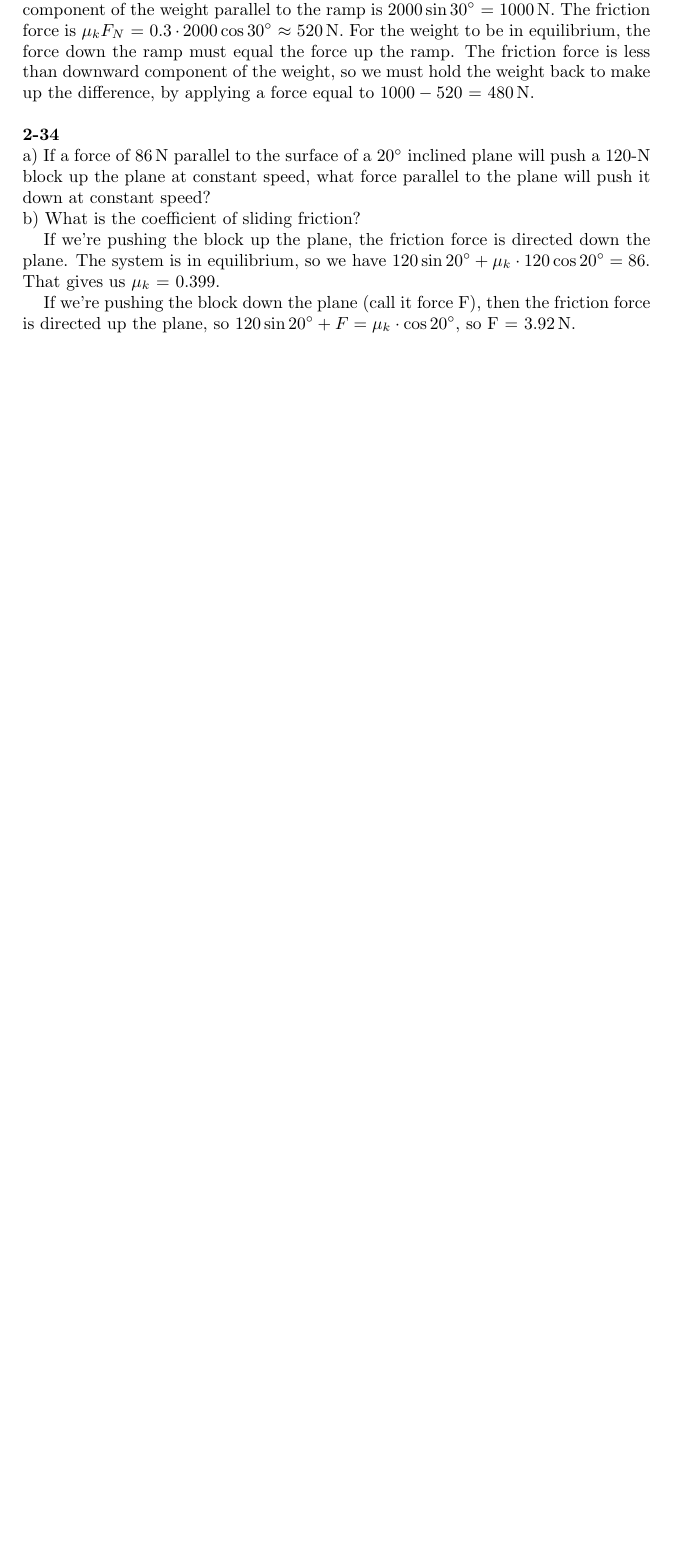
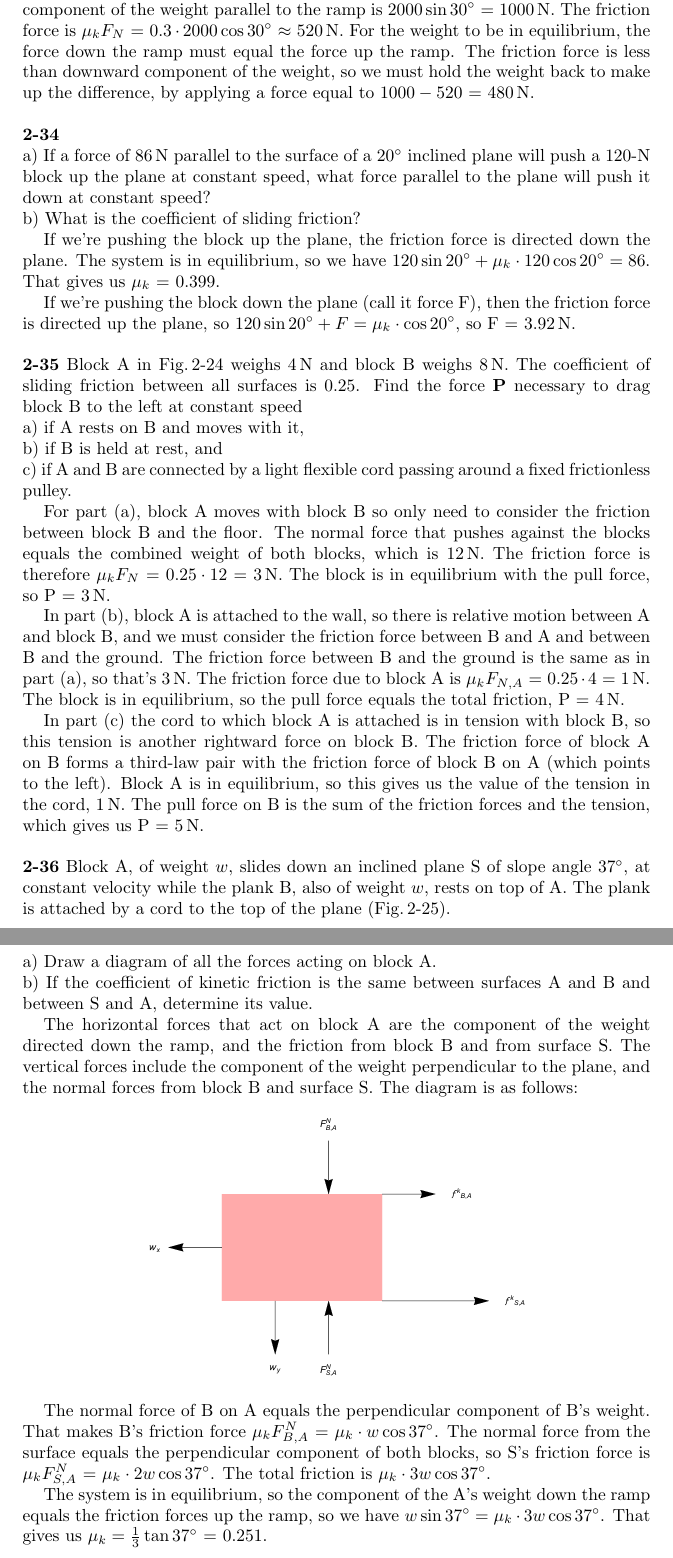
Before and after one commit to matthewjheaney/university-physics-6th, a LaTeX paper (answer_key.tex): part of page 36 of 36 before the commit and two parts of pages 36 and 37 of 37 after it, the two joined at a grey line, cut so that both start at the same text, the shorter picture padded with empty space. Compiled offline with pdfLaTeX.

Commit message:
solutions for problems 2-35 and 2-36

```diff
--- a/answer_key.tex
+++ b/answer_key.tex
@@ -1912,4 +1912,62 @@ That gives us $\mu_k$ = 0.399.
 
 If we're pushing the block down the plane (call it force F), then the friction force is directed up the plane,
 so $120 \sin 20^\circ + F = \mu_k \cdot \cos 20^\circ$, so F = 3.92\,N.
+
+\vspace{\baselineskip}
+\noindent
+\textbf{2-35} Block A in Fig.\,2-24 weighs 4\,N and block B weighs 8\,N.
+The coefficient of sliding friction between all surfaces is 0.25.
+Find the force \textbf{P} necessary to drag block B to the left at constant speed\newline
+a) if A rests on B and moves with it,\newline
+b) if B is held at rest, and\newline
+c) if A and B are connected by a light flexible cord passing around a fixed frictionless pulley.
+
+For part (a), block A moves with block B so only need to consider the friction between block B
+and the floor.  The normal force that pushes against the blocks equals the combined weight of both blocks,
+which is 12\,N.  The friction force is therefore $\mu_k F_N$ = $0.25 \cdot 12$ = 3\,N.
+The block is in equilibrium with the pull force, so P = 3\,N.
+
+In part (b), block A is attached to the wall, so there is relative motion between A and block B,
+and we must consider the friction force between B and A and between B and the ground.
+The friction force between B and the ground is the same as in part (a), so that's 3\,N.
+The friction force due to block A is $\mu_k F_{N,A}$ = $0.25 \cdot 4$ = 1\,N.
+The block is in equilibrium, so the pull force equals the total friction, P = 4\,N.
+
+In part (c) the cord to which block A is attached is in tension with block B,
+so this tension is another rightward force on block B.
+The friction force of block A on B forms a third-law pair with the friction force
+of block B on A (which points to the left).  Block A is in equilibrium,
+so this gives us the value of the tension in the cord, 1\,N.
+The pull force on B is the sum of the friction forces and the tension,
+which gives us P = 5\,N.
+
+\vspace{\baselineskip}
+\noindent
+\textbf{2-36} Block A, of weight $w$, slides down an inclined plane S
+of slope angle $37^\circ$, at constant velocity while the plank B,
+also of weight $w$, rests on top of A.
+The plank is attached by a cord to the top of the plane (Fig.\,2-25).\newline
+a) Draw a diagram of all the forces acting on block A.\newline
+b) If the coefficient of kinetic friction is the same between surfaces A and B
+and between S and A, determine its value.
+
+The horizontal forces that act on block A are the component of the weight directed
+down the ramp, and the friction from block B and from surface S.
+The vertical forces include the component of the weight perpendicular to the plane,
+and the normal forces from block B and surface S.
+The diagram is as follows:
+
+\begin{figure}[h]
+\includegraphics[scale=0.6]{2-36}
+\end{figure}
+
+The normal force of B on A equals the perpendicular component of B's weight.
+That makes B's friction force $\mu_k F^{N}_{B,A}$ = $\mu_k \cdot w \cos 37^\circ$.
+The normal force from the surface equals the perpendicular component of both blocks,
+so S's friction force is $\mu_k F^{N}_{S,A}$ = $\mu_k \cdot 2 w \cos 37^\circ$.
+The total friction is $\mu_k \cdot 3 w \cos 37^\circ$.
+
+The system is in equilibrium, so the component of the A's weight down the ramp equals
+the friction forces up the ramp, so we have $w \sin 37^\circ = \mu_k \cdot 3 w \cos 37^\circ$.
+That gives us $\mu_k = \frac{1}{3} \tan 37^\circ$ = 0.251.
 \end{document}
```
Also changed, not shown: 2-36.pdf (added).
